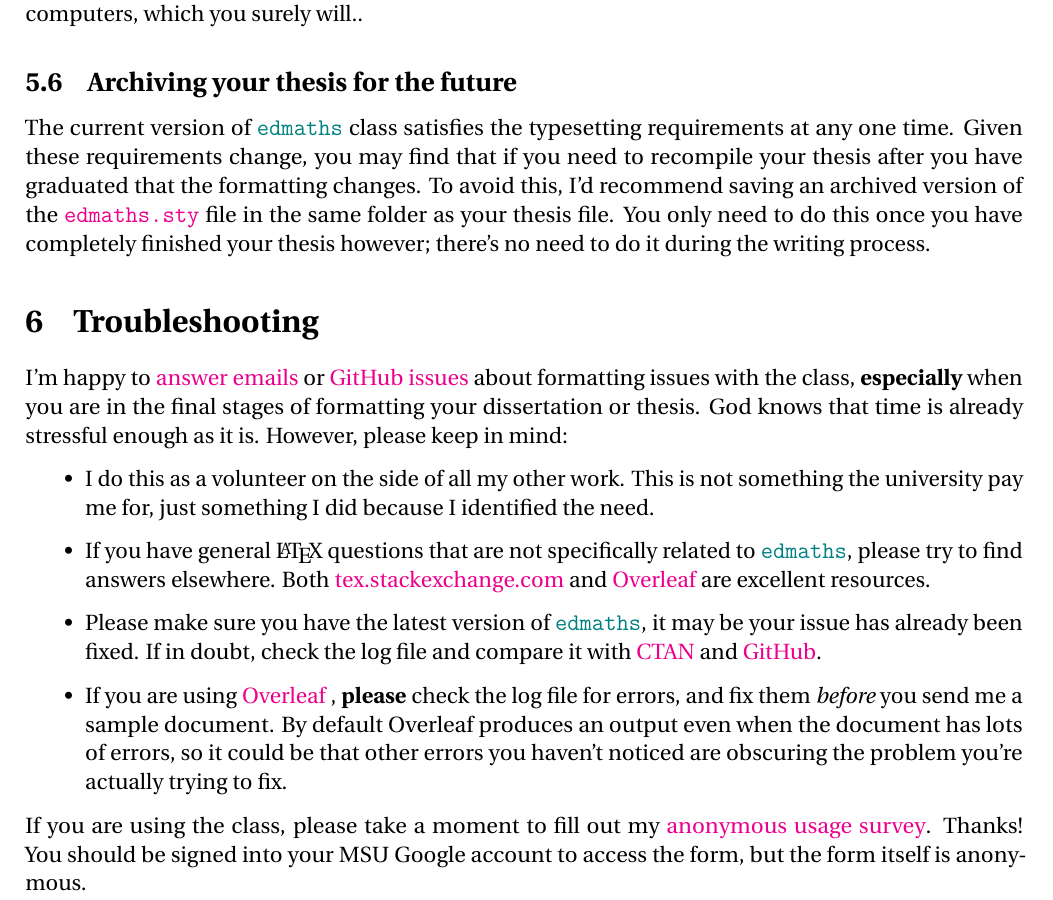
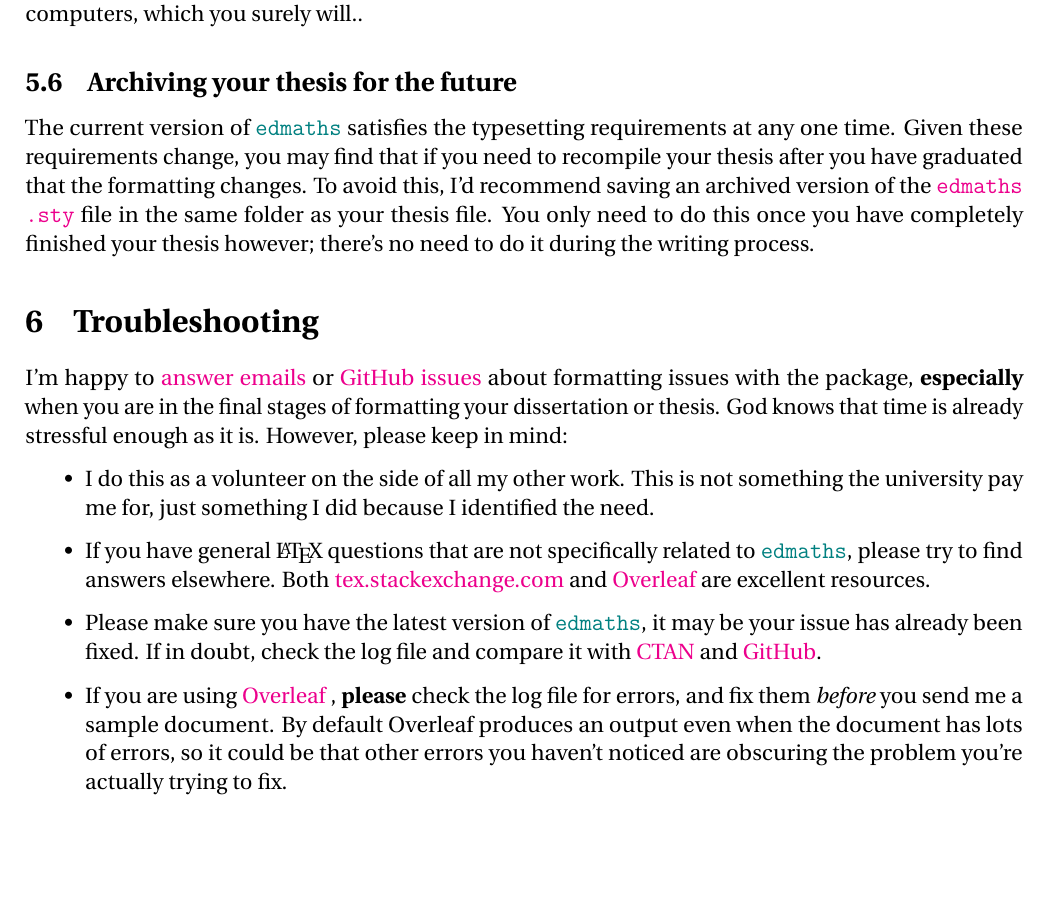
Before and after one commit to Foggalong/edinburgh-math-latex, a LaTeX thesis (docs/edmaths-docs.tex): part of page 6 of 7, cut so that both start at the same text, the shorter picture padded with empty space. Compiled offline with LuaLaTeX; a missing font is replaced by an installed copy or a similar font.

Commit message:
Remove erroneous `class` references Fixes #24

```diff
--- a/docs/edmaths-docs.tex
+++ b/docs/edmaths-docs.tex
@@ -10,7 +10,7 @@
 
 \def\msuversion{1.0.0}
 \def\msudate{2025-09-03}
-\title{\textbf{Using the \pkg{edmaths} Report \& Thesis Class}}
+\title{\textbf{Using the \pkg{edmaths} Report \& Thesis Package}}
 \author{\textbf{Josh Fogg}\\School of Mathematics\\The University of Edinburgh\\\texttt{\href{mailto:j.fogg@ed.ac.uk}{j.fogg@ed.ac.uk}}}
 \date{Version \msuversion\\\msudate}
 
@@ -253,11 +253,11 @@ As a student or staff member at the University of Edinburgh you have access to \
 
 \subsection{Archiving your thesis for the future}
 
-The current version of \pkg{edmaths} class satisfies the typesetting requirements at any one time. Given these requirements change, you may find that if you need to recompile your thesis after you have graduated that the formatting changes. To avoid this, I'd recommend saving an archived version of the \href{https://github.com/UoE-School-of-Mathematics/LaTeX-Templates/blob/main/edmaths.sty}{\lstinline|edmaths.sty|} file in the same folder as your thesis file. You only need to do this once you have completely finished your thesis however; there's no need to do it during the writing process.
+The current version of \pkg{edmaths} satisfies the typesetting requirements at any one time. Given these requirements change, you may find that if you need to recompile your thesis after you have graduated that the formatting changes. To avoid this, I'd recommend saving an archived version of the \href{https://github.com/UoE-School-of-Mathematics/LaTeX-Templates/blob/main/edmaths.sty}{\lstinline|edmaths.sty|} file in the same folder as your thesis file. You only need to do this once you have completely finished your thesis however; there's no need to do it during the writing process.
 
 \section{Troubleshooting}
 
-I'm happy to \href{mailto:j.fogg@ed.ac.uk}{answer emails} or \href{https://github.com/UoE-School-of-Mathematics/LaTeX-Templates/issues/new?assignees=&labels=report&projects=&template=report-issue.md&title=}{GitHub issues} about formatting issues with the class, {\bf especially} when you are in the final stages of formatting your dissertation or thesis. God knows that time is already stressful enough as it is. However, please keep in mind:
+I'm happy to \href{mailto:j.fogg@ed.ac.uk}{answer emails} or \href{https://github.com/UoE-School-of-Mathematics/LaTeX-Templates/issues/new?assignees=&labels=report&projects=&template=report-issue.md&title=}{GitHub issues} about formatting issues with the package, {\bf especially} when you are in the final stages of formatting your dissertation or thesis. God knows that time is already stressful enough as it is. However, please keep in mind:
 
 \begin{itemize}
     \item I do this as a volunteer on the side of all my other work. This is not something the university pay me for, just something I did because I identified the need.
@@ -269,10 +269,6 @@ I'm happy to \href{mailto:j.fogg@ed.ac.uk}{answer emails} or \href{https://githu
     \item If you are using \href{https://www.overleaf.com}{Overleaf} , {\bf please} check the log file for errors, and fix them {\it before} you send me a sample document. By default Overleaf produces an output even when the document has lots of errors, so it could be that other errors you haven't noticed are obscuring the problem you're actually trying to fix.
 \end{itemize}
 
-
-
-If you are using the class, please take a moment to fill out my \href{https://forms.gle/bm2AUzthFxW2naK36}{anonymous usage survey}. Thanks! You should be signed into your MSU Google account to access the form, but the form itself is anonymous.
-
 \section{Acknowledgements}
 
 The original \pkg{edmaths} was written by \href{https://github.com/tkoeppe}{Thomas K\"oppe} in 2007 and freely provided under the terms of the \href{https://choosealicense.com/licenses/lppl-1.3c/}{\LaTeX{} Project Public License v1.3c}. From 2020 onwards it has been maintained by \href{https://www.maths.ed.ac.uk/~jfogg/}{Josh Fogg} (me). Thanks also to \href{https://www.linkedin.com/in/adkbeckett}{Andrew Beckett} for his contribution in improving compliance, particularly around declarations which I'd missed entirely.
```
